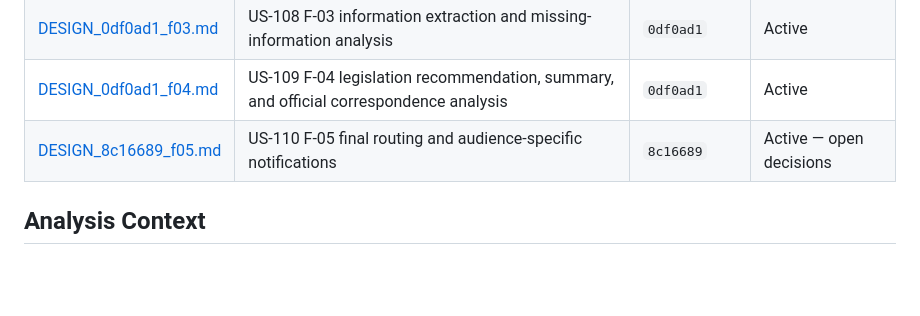
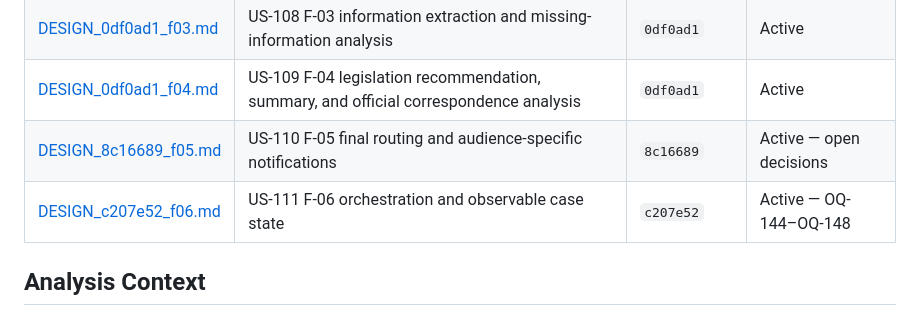
Before and after one commit to itstexa/coreaigent, a Markdown page: docs/design/DESIGN.md, the part around the change. Drawn GitHub-style; blank space fills up the shorter version.

```diff
--- a/docs/design/DESIGN.md
+++ b/docs/design/DESIGN.md
@@ -12,6 +12,7 @@ grows too large; every such file must be listed below.
 | [DESIGN_0df0ad1_f03.md](DESIGN_0df0ad1_f03.md) | US-108 F-03 information extraction and missing-information analysis | `0df0ad1` | Active |
 | [DESIGN_0df0ad1_f04.md](DESIGN_0df0ad1_f04.md) | US-109 F-04 legislation recommendation, summary, and official correspondence analysis | `0df0ad1` | Active |
 | [DESIGN_8c16689_f05.md](DESIGN_8c16689_f05.md) | US-110 F-05 final routing and audience-specific notifications | `8c16689` | Active — open decisions |
+| [DESIGN_c207e52_f06.md](DESIGN_c207e52_f06.md) | US-111 F-06 orchestration and observable case state | `c207e52` | Active — OQ-144–OQ-148 |
 
 ## Analysis Context
 
```
Also changed, not shown: docs/APPROVAL_LOG.md (+19 -4 lines), docs/design/DESIGN_c207e52_f06.md (added, +56 -0 lines).
